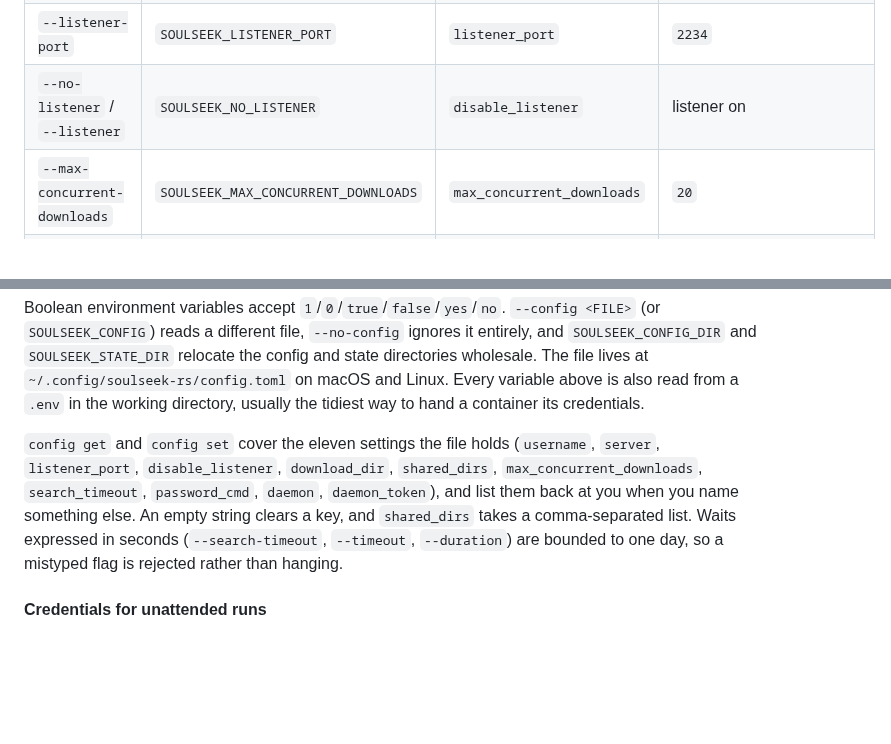
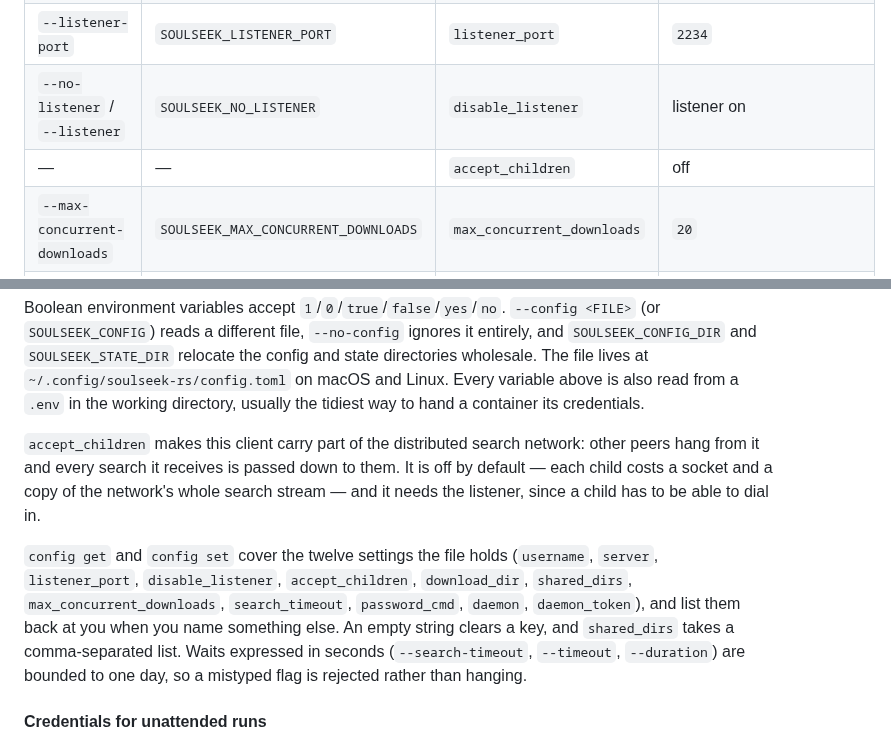
Before and after one commit to michel/soulseek-rs, a Markdown page: README.md, 2 parts joined by grey strips. GitHub-like rendering; blank space fills up the shorter version.

Commit message:
docs(readme): document the accept_children setting

```diff
--- a/README.md
+++ b/README.md
@@ -533,6 +533,7 @@ file, in that order of precedence. Flags work before or after the subcommand.
 | `--shared-dir` (repeatable)    | `SOULSEEK_SHARED_DIR`               | `shared_dir` / `shared_dirs` | the download dir          |
 | `--listener-port`              | `SOULSEEK_LISTENER_PORT`            | `listener_port`              | `2234`                    |
 | `--no-listener` / `--listener` | `SOULSEEK_NO_LISTENER`              | `disable_listener`           | listener on               |
+| —                              | —                                   | `accept_children`            | off                       |
 | `--max-concurrent-downloads`   | `SOULSEEK_MAX_CONCURRENT_DOWNLOADS` | `max_concurrent_downloads`   | `20`                      |
 | `--search-timeout`             | `SOULSEEK_SEARCH_TIMEOUT`           | `search_timeout`             | `10`                      |
 | `--daemon ADDR`                | `SOULSEEK_DAEMON`                   | `daemon`                     | local socket if one is up |
@@ -548,10 +549,17 @@ the config and state directories wholesale. The file lives at
 also read from a `.env` in the working directory, usually the tidiest way to
 hand a container its credentials.
 
-`config get` and `config set` cover the eleven settings the file holds
-(`username`, `server`, `listener_port`, `disable_listener`, `download_dir`,
-`shared_dirs`, `max_concurrent_downloads`, `search_timeout`, `password_cmd`,
-`daemon`, `daemon_token`), and list them back at you when you name something
+`accept_children` makes this client carry part of the distributed search
+network: other peers hang from it and every search it receives is passed down
+to them. It is off by default — each child costs a socket and a copy of the
+network's whole search stream — and it needs the listener, since a child has to
+be able to dial in.
+
+`config get` and `config set` cover the twelve settings the file holds
+(`username`, `server`, `listener_port`, `disable_listener`, `accept_children`,
+`download_dir`, `shared_dirs`, `max_concurrent_downloads`, `search_timeout`,
+`password_cmd`, `daemon`, `daemon_token`), and list them back at you when you
+name something
 else. An empty string clears a key, and `shared_dirs` takes a comma-separated
 list. Waits expressed in seconds (`--search-timeout`, `--timeout`,
 `--duration`) are bounded to one day, so a mistyped flag is rejected rather
```
